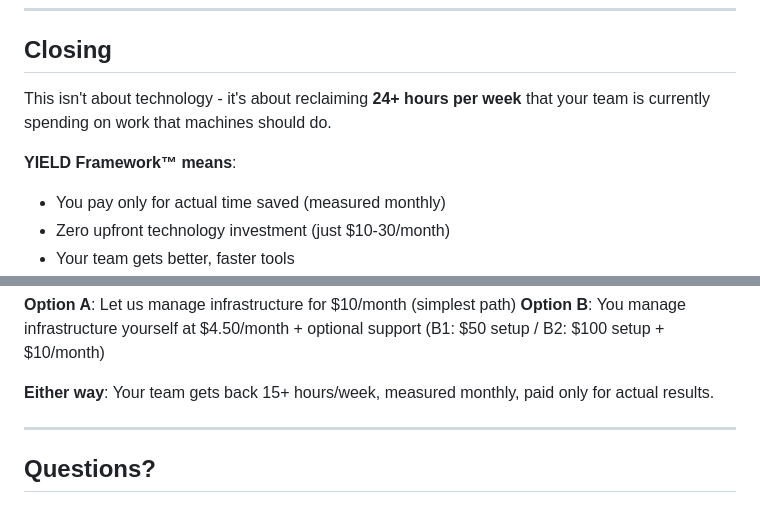
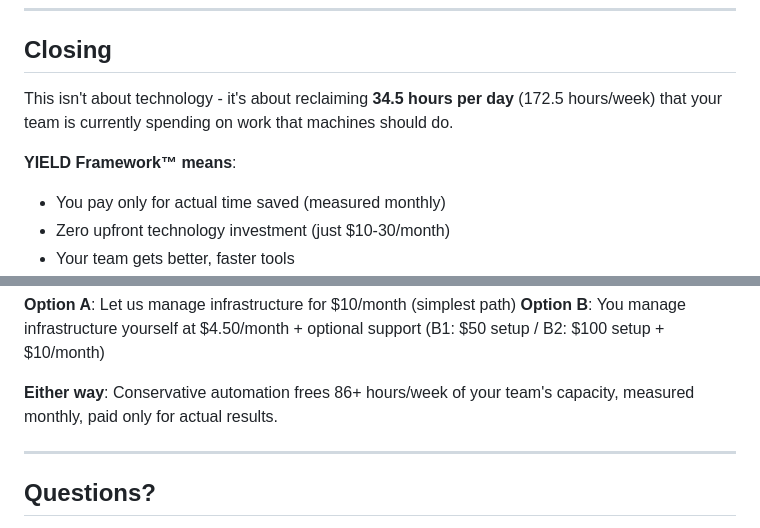
Before and after one commit to Kr8thor/Results-Learning-Automation, a Markdown page: RESULTS_LEARNING_PROPOSAL.md, 2 parts joined by grey strips. GitHub-like rendering.

Commit message:
Fix closing section to reflect corrected 34.5 hours/day base
- Changed 'reclaiming 24+ hours per week' to 'reclaiming 34.5 hours per day (172.5 hours/week)'
- Updated final value proposition to '86+ hours/week of capacity freed' (conservative automation)
- Added blank line after YIELD Framework means for better formatting

All sections now consistent with corrected analysis based on questionnaire data

Co-Authored-By: Claude Haiku 4.5 <noreply@anthropic.com>

```diff
--- a/RESULTS_LEARNING_PROPOSAL.md
+++ b/RESULTS_LEARNING_PROPOSAL.md
@@ -408,9 +408,10 @@ Moderate Scenario (60% automated):
 
 ## Closing
 
-This isn't about technology - it's about reclaiming **24+ hours per week** that your team is currently spending on work that machines should do.
+This isn't about technology - it's about reclaiming **34.5 hours per day** (172.5 hours/week) that your team is currently spending on work that machines should do.
 
 **YIELD Framework™ means**:
+
 - You pay only for actual time saved (measured monthly)
 - Zero upfront technology investment (just $10-30/month)
 - Your team gets better, faster tools
@@ -425,7 +426,7 @@ This isn't about technology - it's about reclaiming **24+ hours per week** that
 **Option A**: Let us manage infrastructure for $10/month (simplest path)
 **Option B**: You manage infrastructure yourself at $4.50/month + optional support (B1: $50 setup / B2: $100 setup + $10/month)
 
-**Either way**: Your team gets back 15+ hours/week, measured monthly, paid only for actual results.
+**Either way**: Conservative automation frees 86+ hours/week of your team's capacity, measured monthly, paid only for actual results.
 
 ---
 
```
